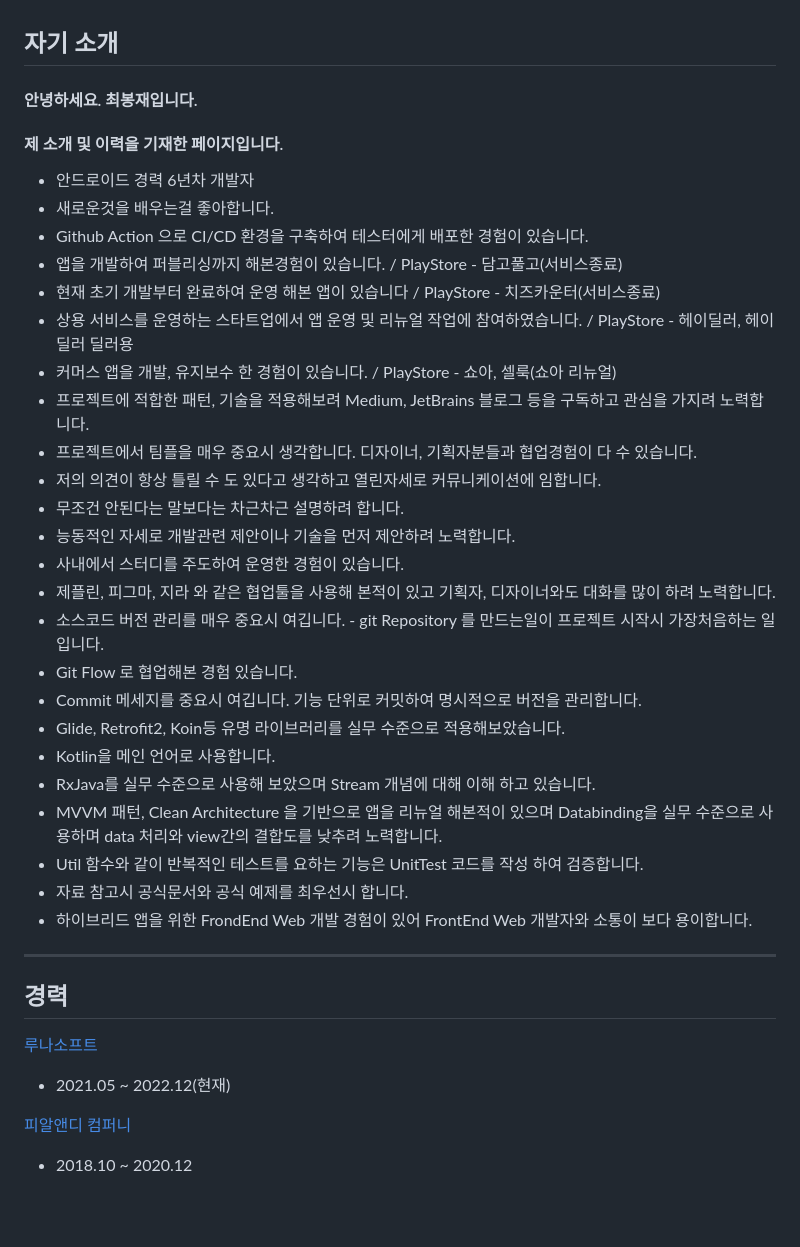
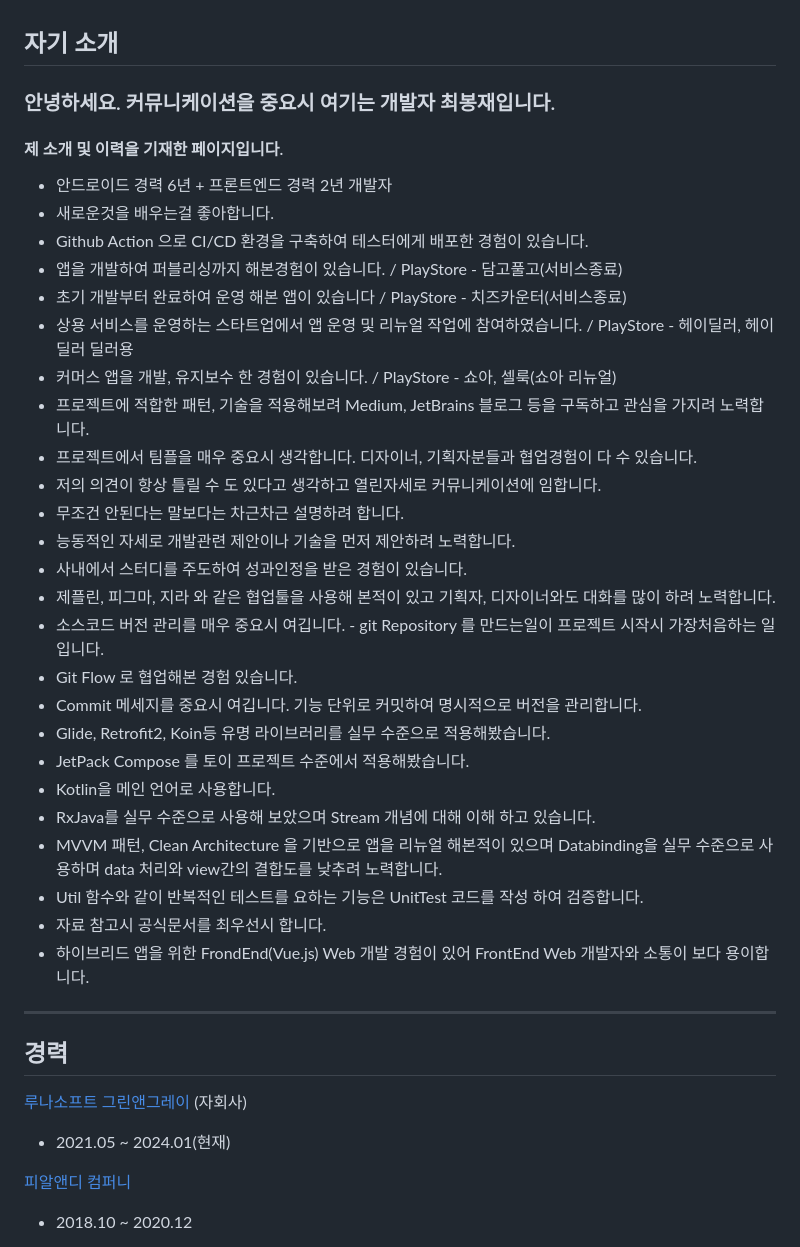
Before and after one commit to BongJaeChoi/bongjaechoi.github.com, a Markdown page: README.md, the part around the change printed below. GitHub-like rendering; blank space fills up the shorter version.

```diff
--- a/README.md
+++ b/README.md
@@ -1,14 +1,12 @@
 ## 자기 소개
-#### 안녕하세요. 최봉재입니다.
+### 안녕하세요. 커뮤니케이션을 중요시 여기는 개발자 최봉재입니다.
 #### 제 소개 및 이력을 기재한 페이지입니다.
 
-
-
-- 안드로이드 경력 6년차 개발자
+- 안드로이드 경력 6년 + 프론트엔드 경력 2년 개발자
 - 새로운것을 배우는걸 좋아합니다.
 - Github Action 으로 CI/CD 환경을 구축하여 테스터에게 배포한 경험이 있습니다.
 - 앱을 개발하여 퍼블리싱까지 해본경험이 있습니다. / PlayStore - 담고풀고(서비스종료)
-- 현재 초기 개발부터 완료하여 운영 해본 앱이 있습니다 / PlayStore - 치즈카운터(서비스종료)
+- 초기 개발부터 완료하여 운영 해본 앱이 있습니다 / PlayStore - 치즈카운터(서비스종료)
 - 상용 서비스를 운영하는 스타트업에서 앱 운영 및 리뉴얼 작업에 참여하였습니다. / PlayStore - 헤이딜러, 헤이딜러 딜러용
 - 커머스 앱을 개발, 유지보수 한 경험이 있습니다. / PlayStore - 쇼아, 셀룩(쇼아 리뉴얼)
 - 프로젝트에 적합한 패턴, 기술을 적용해보려 Medium, JetBrains 블로그 등을 구독하고 관심을 가지려 노력합니다.
@@ -16,23 +14,25 @@
 - 저의 의견이 항상 틀릴 수 도 있다고 생각하고 열린자세로 커뮤니케이션에 임합니다.
 - 무조건 안된다는 말보다는 차근차근 설명하려 합니다.
 - 능동적인 자세로 개발관련 제안이나 기술을 먼저 제안하려 노력합니다.
-- 사내에서 스터디를 주도하여 운영한 경험이 있습니다.
+- 사내에서 스터디를 주도하여 성과인정을 받은 경험이 있습니다.
 - 제플린, 피그마, 지라 와 같은 협업툴을 사용해 본적이 있고 기획자, 디자이너와도 대화를 많이 하려 노력합니다.
 - 소스코드 버전 관리를 매우 중요시 여깁니다. - git Repository 를 만드는일이 프로젝트 시작시 가장처음하는 일입니다.
 - Git Flow 로 협업해본 경험 있습니다.
 - Commit 메세지를 중요시 여깁니다. 기능 단위로 커밋하여 명시적으로 버전을 관리합니다.
-- Glide, Retrofit2, Koin등 유명 라이브러리를 실무 수준으로 적용해보았습니다.
+- Glide, Retrofit2, Koin등 유명 라이브러리를 실무 수준으로 적용해봤습니다.
+- JetPack Compose 를 토이 프로젝트 수준에서 적용해봤습니다.
 - Kotlin을 메인 언어로 사용합니다.
 - RxJava를 실무 수준으로 사용해 보았으며 Stream 개념에 대해 이해 하고 있습니다.
 - MVVM 패턴, Clean Architecture 을 기반으로 앱을 리뉴얼 해본적이 있으며 Databinding을 실무 수준으로 사용하며 data 처리와 view간의 결합도를 낮추려 노력합니다.
 - Util 함수와 같이 반복적인 테스트를 요하는 기능은 UnitTest 코드를 작성 하여 검증합니다.
-- 자료 참고시 공식문서와 공식 예제를 최우선시 합니다.
-- 하이브리드 앱을 위한 FrondEnd Web 개발 경험이 있어 FrontEnd Web 개발자와 소통이 보다 용이합니다.
+- 자료 참고시 공식문서를 최우선시 합니다.
+- 하이브리드 앱을 위한 FrondEnd(Vue.js) Web 개발 경험이 있어 FrontEnd Web 개발자와 소통이 보다 용이합니다.
 ___
 
 ## 경력
 [루나소프트](https://lunasoft.co.kr/home/main/page/main/index)
-- 2021.05 ~ 2022.12(현재)
+[그린앤그레이](https://greenngrey.kr/) (자회사)
+- 2021.05 ~ 2024.01(현재)
 
 [피알앤디 컴퍼니](https://www.prnd.co.kr/)
 - 2018.10 ~ 2020.12
```
Also changed, not shown: other parts of README.md (+1 -1 lines).
